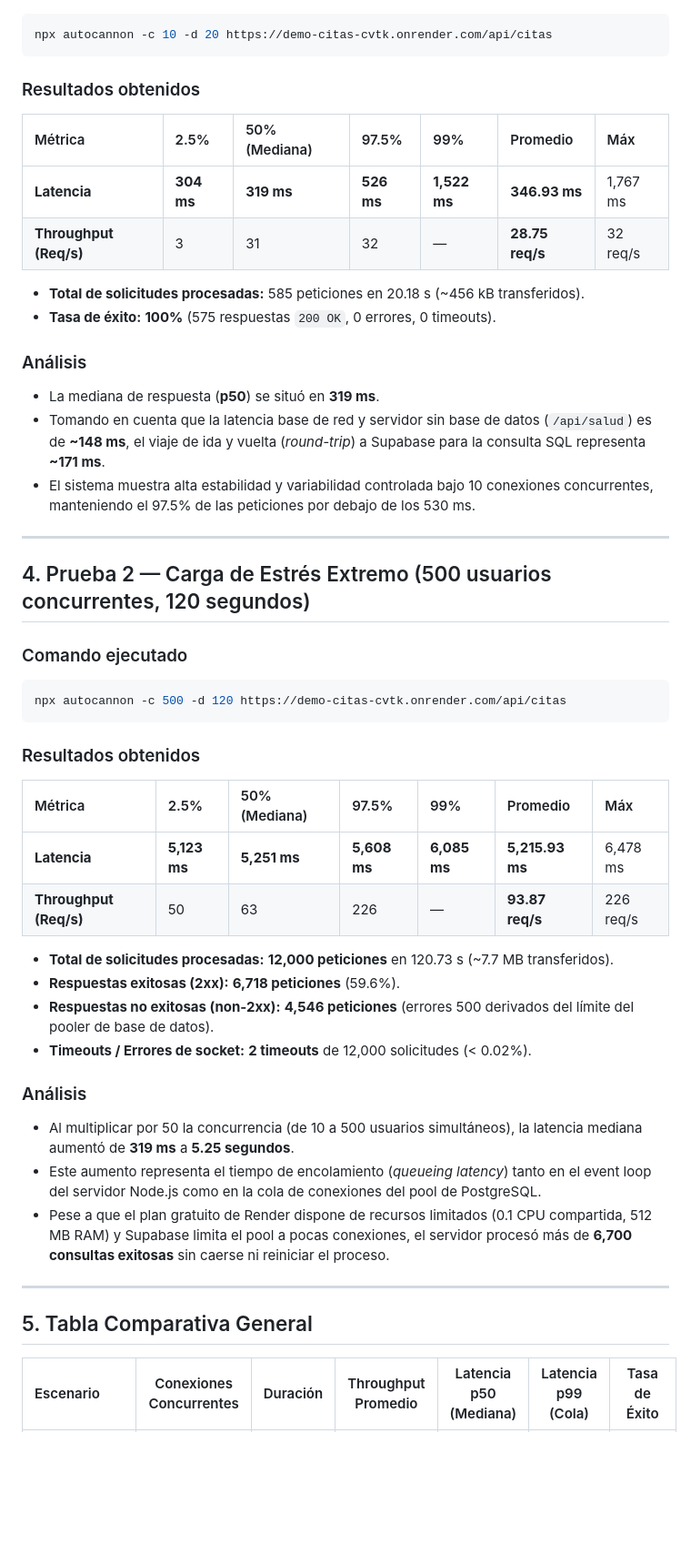
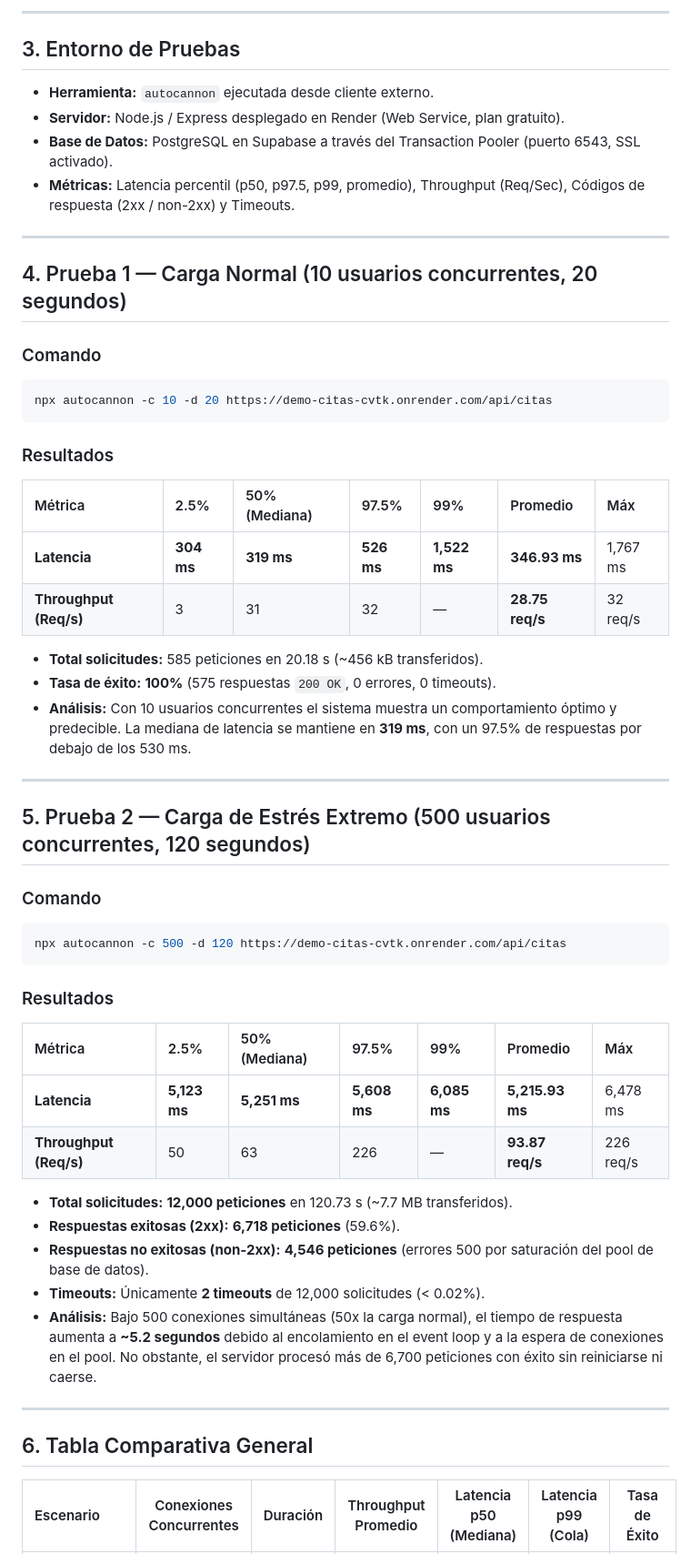
Before and after one commit to bcastiblancod-oss/demo-citas, a Markdown page: docs/PRUEBAS_LATENCIA.md, the part around one of its changes. Shown at 91% size. Rendered like a GitHub page; blank space fills up the shorter version.

````diff
--- a/docs/PRUEBAS_LATENCIA.md
+++ b/docs/PRUEBAS_LATENCIA.md
@@ -31,51 +138,57 @@ Evaluar la latencia por percentiles, el rendimiento (*throughput*) y la resilien
+---
+
+## 3. Entorno de Pruebas
+
+- **Herramienta:** `autocannon` ejecutada desde cliente externo.
+- **Servidor:** Node.js / Express desplegado en Render (Web Service, plan gratuito).
+- **Base de Datos:** PostgreSQL en Supabase a través del Transaction Pooler (puerto 6543, SSL activado).
+- **Métricas:** Latencia percentil (p50, p97.5, p99, promedio), Throughput (Req/Sec), Códigos de respuesta (2xx / non-2xx) y Timeouts.
+
+---
+
+## 4. Prueba 1 — Carga Normal (10 usuarios concurrentes, 20 segundos)
+
+### Comando
 ```bash
 npx autocannon -c 10 -d 20 https://demo-citas-cvtk.onrender.com/api/citas
 ```
 
-### Resultados obtenidos
+### Resultados
 
 | Métrica | 2.5% | 50% (Mediana) | 97.5% | 99% | Promedio | Máx |
 |:---|:---|:---|:---|:---|:---|:---|
 | **Latencia** | **304 ms** | **319 ms** | **526 ms** | **1,522 ms** | **346.93 ms** | 1,767 ms |
 | **Throughput (Req/s)** | 3 | 31 | 32 | — | **28.75 req/s** | 32 req/s |
 
-- **Total de solicitudes procesadas:** 585 peticiones en 20.18 s (~456 kB transferidos).
+- **Total solicitudes:** 585 peticiones en 20.18 s (~456 kB transferidos).
 - **Tasa de éxito:** **100%** (575 respuestas `200 OK`, 0 errores, 0 timeouts).
-
-### Análisis
-- La mediana de respuesta (**p50**) se situó en **319 ms**.
-- Tomando en cuenta que la latencia base de red y servidor sin base de datos (`/api/salud`) es de **~148 ms**, el viaje de ida y vuelta (*round-trip*) a Supabase para la consulta SQL representa **~171 ms**.
-- El sistema muestra alta estabilidad y variabilidad controlada bajo 10 conexiones concurrentes, manteniendo el 97.5% de las peticiones por debajo de los 530 ms.
+- **Análisis:** Con 10 usuarios concurrentes el sistema muestra un comportamiento óptimo y predecible. La mediana de latencia se mantiene en **319 ms**, con un 97.5% de respuestas por debajo de los 530 ms.
 
 ---
 
-## 4. Prueba 2 — Carga de Estrés Extremo (500 usuarios concurrentes, 120 segundos)
+## 5. Prueba 2 — Carga de Estrés Extremo (500 usuarios concurrentes, 120 segundos)
 
-### Comando ejecutado
+### Comando
 ```bash
 npx autocannon -c 500 -d 120 https://demo-citas-cvtk.onrender.com/api/citas
 ```
 
-### Resultados obtenidos
+### Resultados
 
 | Métrica | 2.5% | 50% (Mediana) | 97.5% | 99% | Promedio | Máx |
 |:---|:---|:---|:---|:---|:---|:---|
 | **Latencia** | **5,123 ms** | **5,251 ms** | **5,608 ms** | **6,085 ms** | **5,215.93 ms** | 6,478 ms |
 | **Throughput (Req/s)** | 50 | 63 | 226 | — | **93.87 req/s** | 226 req/s |
 
-- **Total de solicitudes procesadas:** **12,000 peticiones** en 120.73 s (~7.7 MB transferidos).
+- **Total solicitudes:** **12,000 peticiones** en 120.73 s (~7.7 MB transferidos).
 - **Respuestas exitosas (2xx):** **6,718 peticiones** (59.6%).
-- **Respuestas no exitosas (non-2xx):** **4,546 peticiones** (errores 500 derivados del límite del pooler de base de datos).
-- **Timeouts / Errores de socket:** **2 timeouts** de 12,000 solicitudes (< 0.02%).
-
-### Análisis
-- Al multiplicar por 50 la concurrencia (de 10 a 500 usuarios simultáneos), la latencia mediana aumentó de **319 ms** a **5.25 segundos**.
-- Este aumento representa el tiempo de encolamiento (*queueing latency*) tanto en el event loop del servidor Node.js como en la cola de conexiones del pool de PostgreSQL.
-- Pese a que el plan gratuito de Render dispone de recursos limitados (0.1 CPU compartida, 512 MB RAM) y Supabase limita el pool a pocas conexiones, el servidor procesó más de **6,700 consultas exitosas** sin caerse ni reiniciar el proceso.
+- **Respuestas no exitosas (non-2xx):** **4,546 peticiones** (errores 500 por saturación del pool de base de datos).
+- **Timeouts:** Únicamente **2 timeouts** de 12,000 solicitudes (< 0.02%).
+- **Análisis:** Bajo 500 conexiones simultáneas (50x la carga normal), el tiempo de respuesta aumenta a **~5.2 segundos** debido al encolamiento en el event loop y a la espera de conexiones en el pool. No obstante, el servidor procesó más de 6,700 peticiones con éxito sin reiniciarse ni caerse.
 
 ---
 
-## 5. Tabla Comparativa General
+## 6. Tabla Comparativa General
 
 | Escenario | Conexiones Concurrentes | Duración | Throughput Promedio | Latencia p50 (Mediana) | Latencia p99 (Cola) | Tasa de Éxito |
 |:---|:---:|:---:|:---:|:---:|:---:|:---:|
````
Also changed, not shown: other parts of docs/PRUEBAS_LATENCIA.md (+123 -22 lines).
